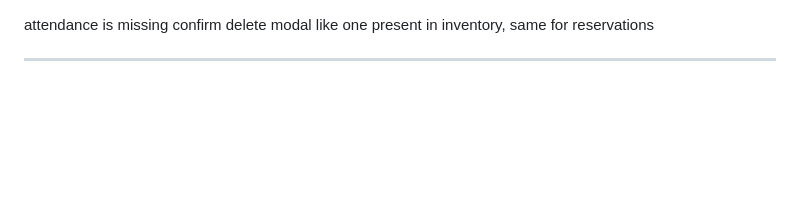
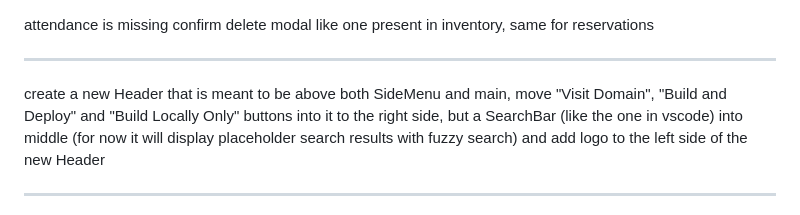
Before and after one commit to iairu/tables-cms-ssg, a Markdown page: PLANNED.md, the part around the change. Drawn GitHub-style; blank space fills up the shorter version.

Commit message:
updated planned

```diff
--- a/PLANNED.md
+++ b/PLANNED.md
@@ -1,5 +1,9 @@
 
 attendance is missing confirm delete modal like one present in inventory, same for reservations
+
+---
+
+create a new Header that is meant to be above both SideMenu and main, move "Visit Domain", "Build and Deploy" and "Build Locally Only" buttons into it to the right side, but a SearchBar (like the one in vscode) into middle (for now it will display placeholder search results with fuzzy search) and add logo to the left side of the new Header
 
 ---
 
```
